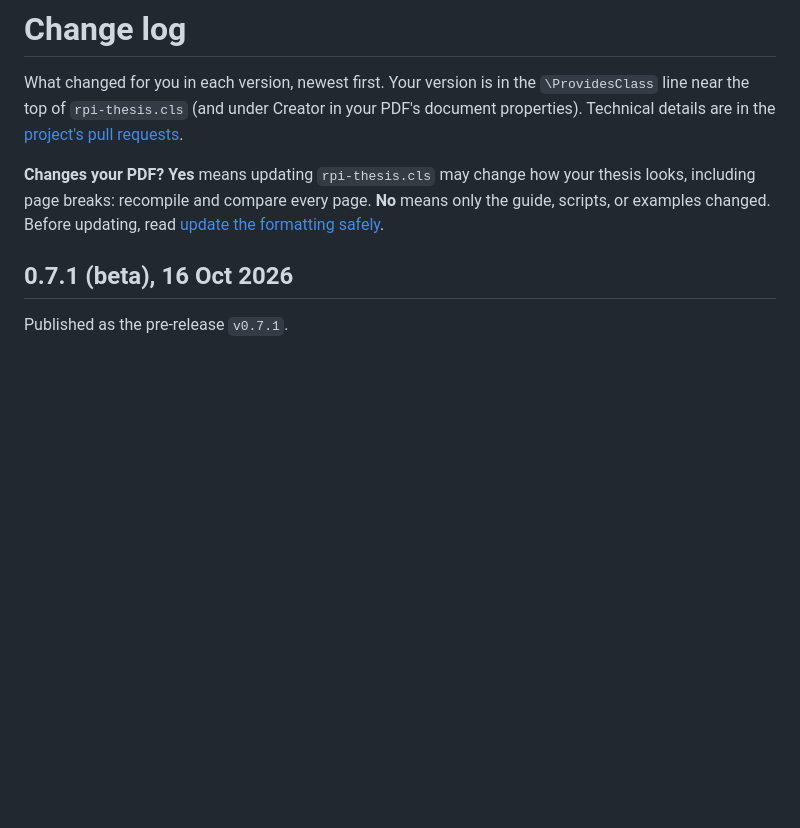
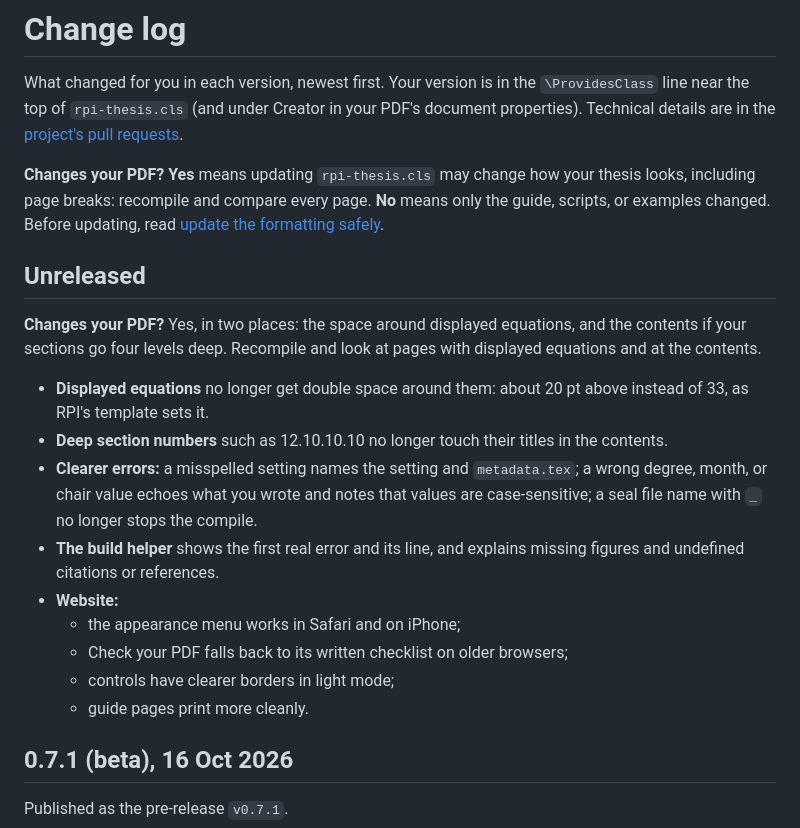
Before and after one commit to diyanko/rpi-thesis-toolkit, a Markdown page: CHANGELOG.md, the part around the change. Drawn GitHub-style; blank space fills up the shorter version.

Commit message:
docs: class map for maintainers and the Unreleased change log
Co-Authored-By: Claude Opus 5.5 <noreply@anthropic.com>

```diff
--- a/CHANGELOG.md
+++ b/CHANGELOG.md
@@ -9,6 +9,28 @@ your PDF's document properties). Technical details are in the
 your thesis looks, including page breaks: recompile and compare every page.
 **No** means only the guide, scripts, or examples changed. Before updating,
 read [update the formatting safely](docs/going-further.md#update-the-formatting-safely).
+
+## Unreleased
+
+**Changes your PDF?** Yes, in two places: the space around displayed
+equations, and the contents if your sections go four levels deep. Recompile
+and look at pages with displayed equations and at the contents.
+
+- **Displayed equations** no longer get double space around them: about
+  20 pt above instead of 33, as RPI's template sets it.
+- **Deep section numbers** such as 12.10.10.10 no longer touch their titles
+  in the contents.
+- **Clearer errors:** a misspelled setting names the setting and
+  `metadata.tex`; a wrong degree, month, or chair value echoes what you wrote
+  and notes that values are case-sensitive; a seal file name with `_` no longer
+  stops the compile.
+- **The build helper** shows the first real error and its line, and explains
+  missing figures and undefined citations or references.
+- **Website:**
+  - the appearance menu works in Safari and on iPhone;
+  - Check your PDF falls back to its written checklist on older browsers;
+  - controls have clearer borders in light mode;
+  - guide pages print more cleanly.
 
 ## 0.7.1 (beta), 16 Oct 2026
 
```
Also changed, not shown: docs/project/maintenance.md (+10 -0 lines).
